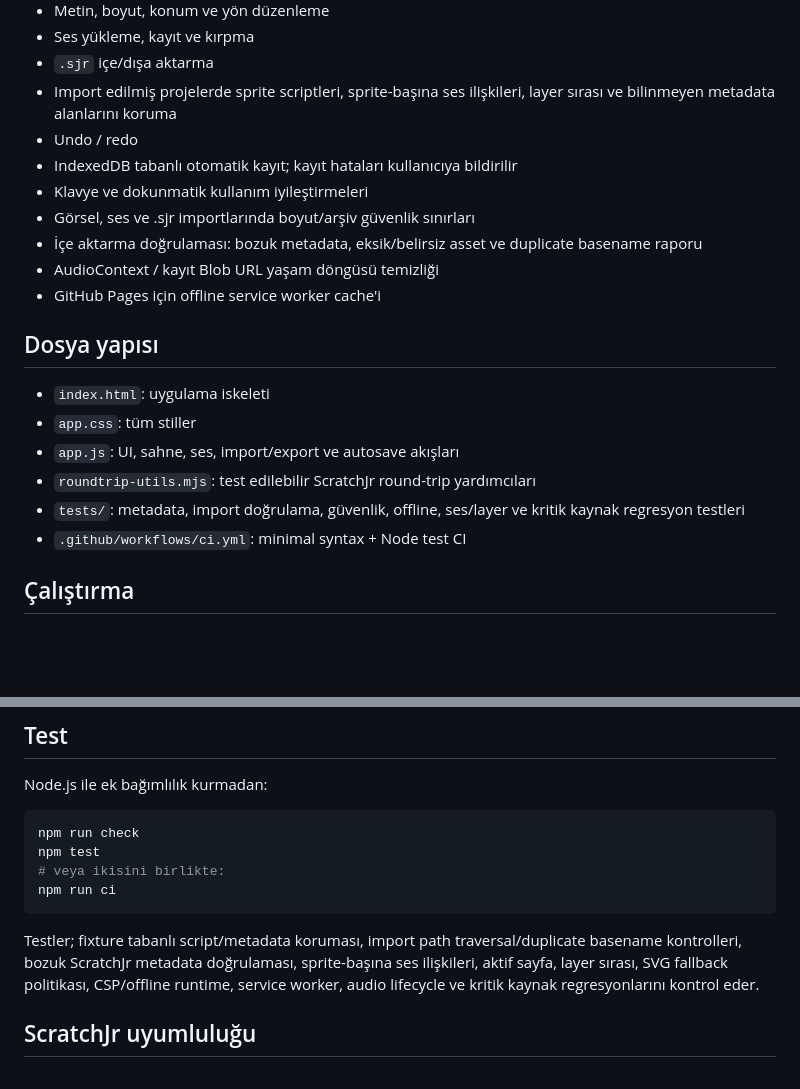
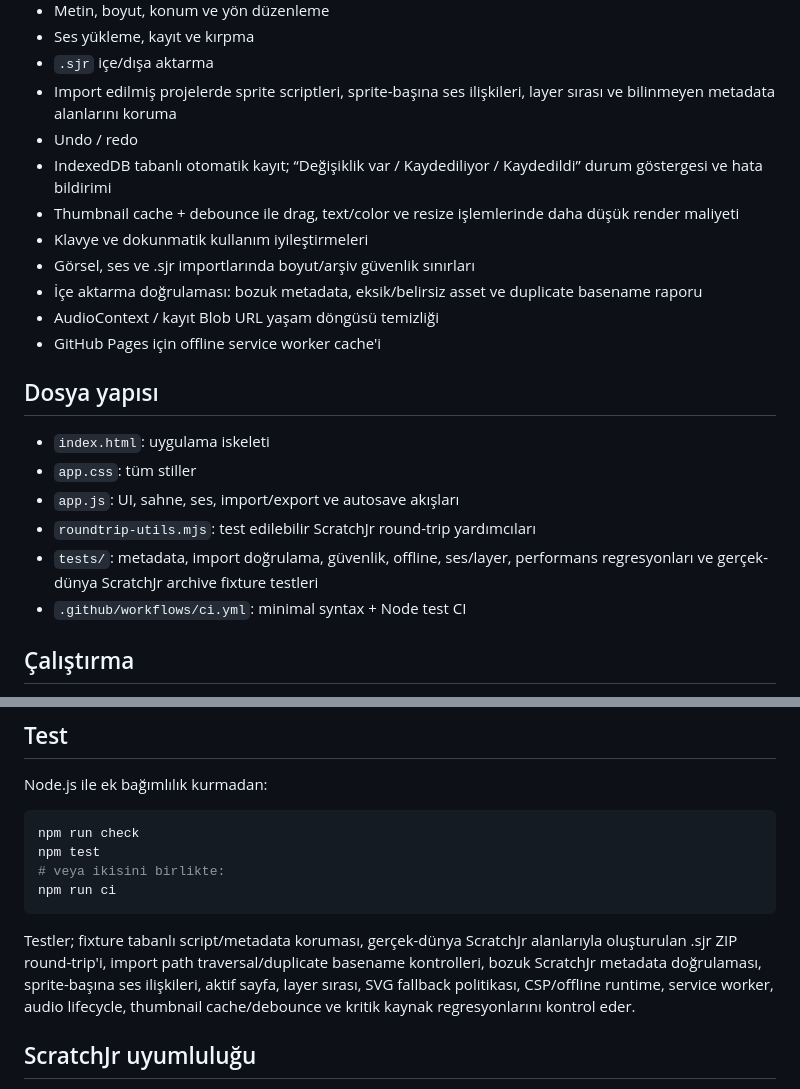
Before and after one commit to alorak/scratchjr-editor, a Markdown page: README.md, 2 parts joined by grey strips. Rendered like a GitHub page; blank space fills up the shorter version.

Commit message:
Document performance and real-world fixture coverage

````diff
--- a/README.md
+++ b/README.md
@@ -12,7 +12,8 @@ Tarayıcıda çalışan, ScratchJr `.sjr` projelerini oluşturmak, içe aktarmak
 - `.sjr` içe/dışa aktarma
 - Import edilmiş projelerde sprite scriptleri, sprite-başına ses ilişkileri, layer sırası ve bilinmeyen metadata alanlarını koruma
 - Undo / redo
-- IndexedDB tabanlı otomatik kayıt; kayıt hataları kullanıcıya bildirilir
+- IndexedDB tabanlı otomatik kayıt; “Değişiklik var / Kaydediliyor / Kaydedildi” durum göstergesi ve hata bildirimi
+- Thumbnail cache + debounce ile drag, text/color ve resize işlemlerinde daha düşük render maliyeti
 - Klavye ve dokunmatik kullanım iyileştirmeleri
 - Görsel, ses ve .sjr importlarında boyut/arşiv güvenlik sınırları
 - İçe aktarma doğrulaması: bozuk metadata, eksik/belirsiz asset ve duplicate basename raporu
@@ -25,7 +26,7 @@ Tarayıcıda çalışan, ScratchJr `.sjr` projelerini oluşturmak, içe aktarmak
 - `app.css`: tüm stiller
 - `app.js`: UI, sahne, ses, import/export ve autosave akışları
 - `roundtrip-utils.mjs`: test edilebilir ScratchJr round-trip yardımcıları
-- `tests/`: metadata, import doğrulama, güvenlik, offline, ses/layer ve kritik kaynak regresyon testleri
+- `tests/`: metadata, import doğrulama, güvenlik, offline, ses/layer, performans regresyonları ve gerçek-dünya ScratchJr archive fixture testleri
 - `.github/workflows/ci.yml`: minimal syntax + Node test CI
 
 ## Çalıştırma
@@ -47,7 +48,7 @@ npm test
 npm run ci
 ```
 
-Testler; fixture tabanlı script/metadata koruması, import path traversal/duplicate basename kontrolleri, bozuk ScratchJr metadata doğrulaması, sprite-başına ses ilişkileri, aktif sayfa, layer sırası, SVG fallback politikası, CSP/offline runtime, service worker, audio lifecycle ve kritik kaynak regresyonlarını kontrol eder.
+Testler; fixture tabanlı script/metadata koruması, gerçek-dünya ScratchJr alanlarıyla oluşturulan .sjr ZIP round-trip'i, import path traversal/duplicate basename kontrolleri, bozuk ScratchJr metadata doğrulaması, sprite-başına ses ilişkileri, aktif sayfa, layer sırası, SVG fallback politikası, CSP/offline runtime, service worker, audio lifecycle, thumbnail cache/debounce ve kritik kaynak regresyonlarını kontrol eder.
 
 ## ScratchJr uyumluluğu
 
````
